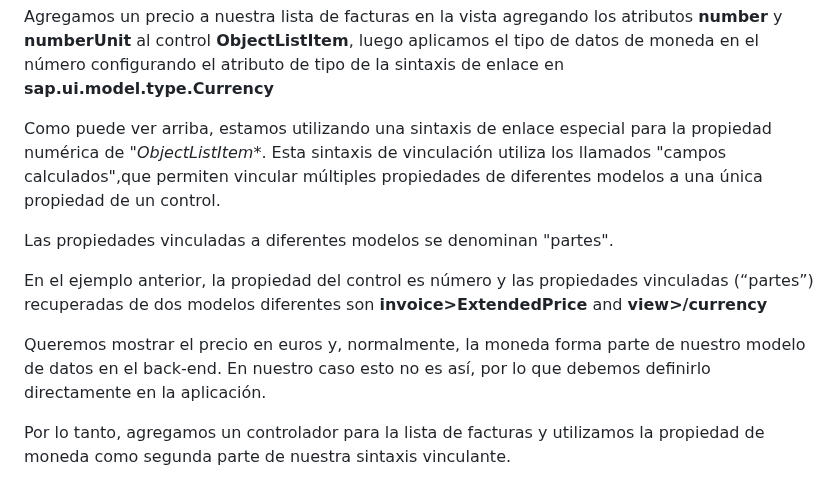
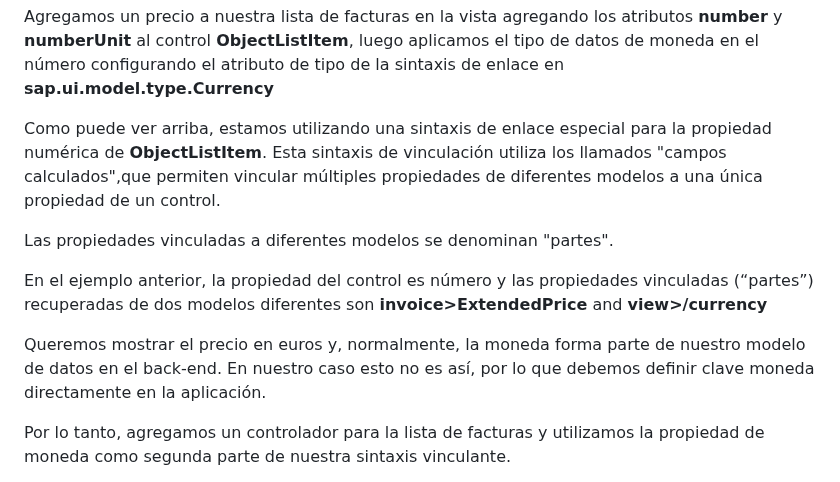
Before and after one commit to robergit88/Walkthrough, a Markdown page: 20 Data Types/app root folder/detalle.md, the part around the change. Rendered like a GitHub page.

Commit message:
Actualizar detalle.md

```diff
--- a/20 Data Types/app root folder/detalle.md
+++ b/20 Data Types/app root folder/detalle.md
@@ -53,7 +53,7 @@ luego aplicamos el tipo de datos de moneda en el número configurando  el atribu
 
 
 
-Como puede ver arriba, estamos utilizando una sintaxis de enlace especial para la propiedad numérica de "*ObjectListItem**. Esta sintaxis de vinculación utiliza los llamados "campos calculados",que permiten vincular múltiples propiedades de diferentes modelos a una única propiedad de un control.
+Como puede ver arriba, estamos utilizando una sintaxis de enlace especial para la propiedad numérica de **ObjectListItem**. Esta sintaxis de vinculación utiliza los llamados "campos calculados",que permiten vincular múltiples propiedades de diferentes modelos a una única propiedad de un control.
 
 
 Las propiedades vinculadas a diferentes modelos se denominan "partes".
@@ -62,8 +62,7 @@ Las propiedades vinculadas a diferentes modelos se denominan "partes".
 En el ejemplo anterior, la propiedad del control es número y las propiedades vinculadas (“partes”) recuperadas de dos modelos diferentes son **invoice>ExtendedPrice** and **view>/currency**
 
 
-
-Queremos mostrar el precio en euros y, normalmente, la moneda forma parte de nuestro modelo de datos en el back-end. En nuestro caso esto no es así, por lo que debemos definirlo directamente en la aplicación.
+Queremos mostrar el precio en euros y, normalmente, la moneda forma parte de nuestro modelo de datos en el back-end. En nuestro caso esto no es así, por lo que debemos definir clave moneda directamente en la aplicación.
 
 
 Por lo tanto, agregamos un controlador para la lista de facturas y utilizamos la propiedad de moneda como segunda parte de nuestra sintaxis vinculante.
```
